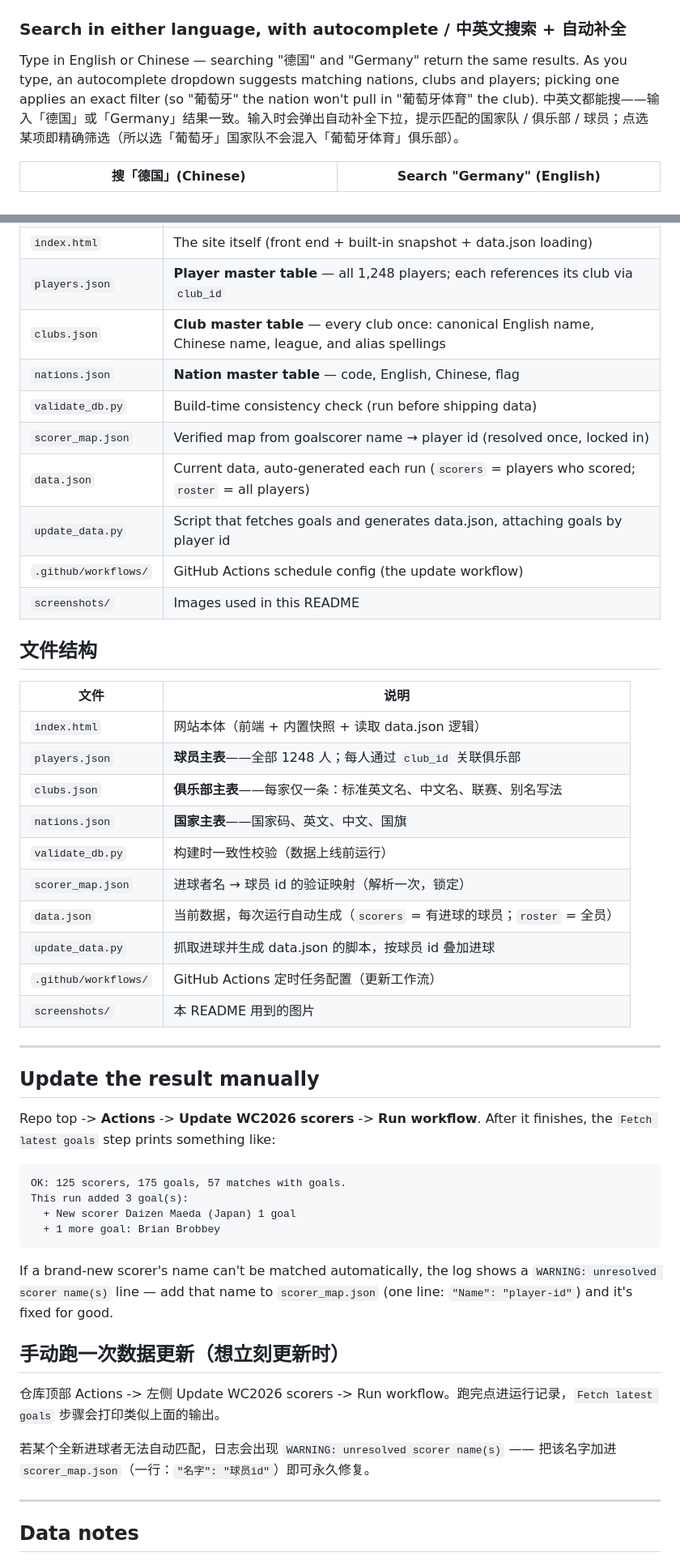
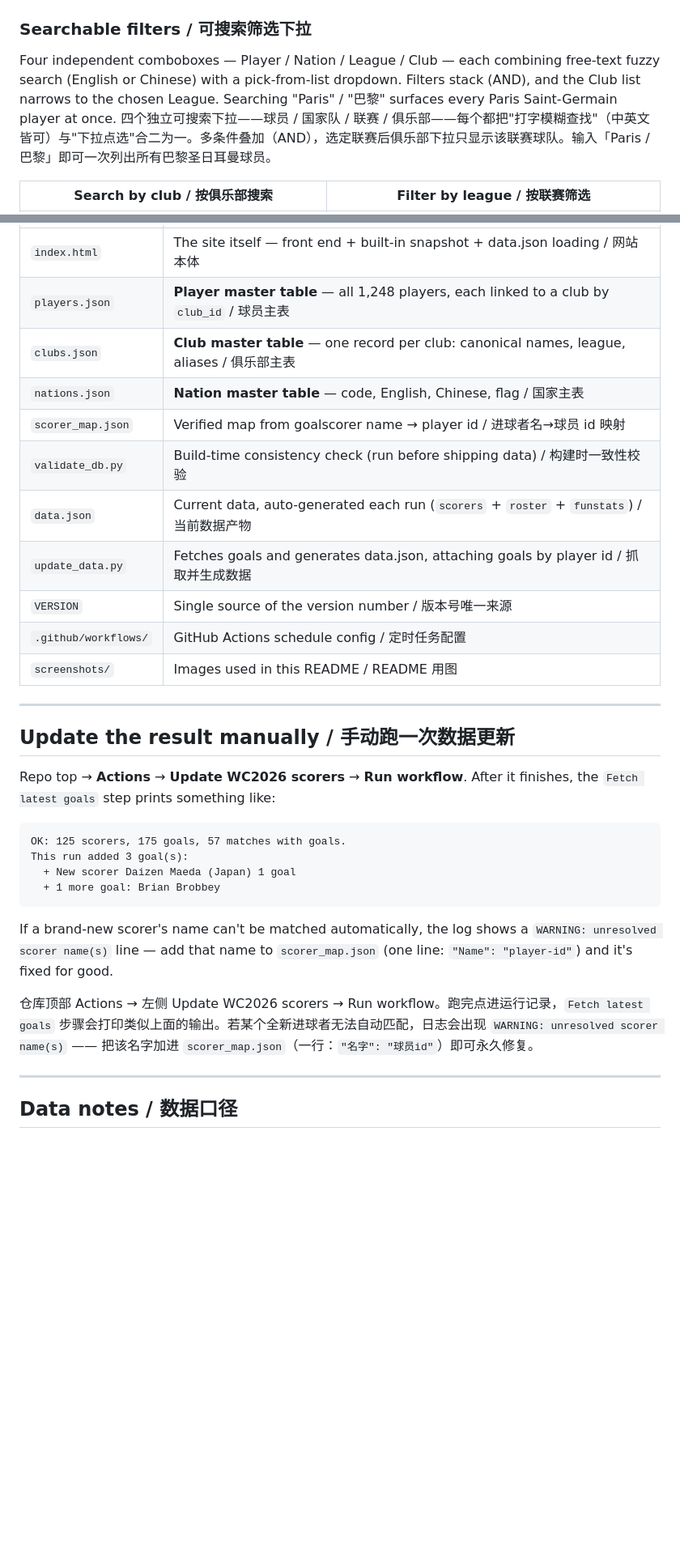
Before and after one commit to roy2EZ/wc2026-scorers, a Markdown page: README.md, 2 parts joined by grey strips. Shown at 81% size. Rendered like a GitHub page; blank space fills up the shorter version.

Commit message:
Refresh README for v1.7.0: new sections, comboboxes, black-gold theme, post-tournament note
Co-Authored-By: Claude Opus 4.8 <noreply@anthropic.com>

````diff
--- a/README.md
+++ b/README.md
@@ -44,9 +47,9 @@ A complete, searchable database of **all 1,248 players** across 48 teams — Chi
 
 ![All Players table](screenshots/table.png)
 
-### Search in either language, with autocomplete / 中英文搜索 + 自动补全
-Type in English or Chinese — searching "德国" and "Germany" return the same results. As you type, an autocomplete dropdown suggests matching nations, clubs and players; picking one applies an exact filter (so "葡萄牙" the nation won't pull in "葡萄牙体育" the club).
-中英文都能搜——输入「德国」或「Germany」结果一致。输入时会弹出自动补全下拉，提示匹配的国家队 / 俱乐部 / 球员；点选某项即精确筛选（所以选「葡萄牙」国家队不会混入「葡萄牙体育」俱乐部）。
+### Searchable filters / 可搜索筛选下拉
+Four independent comboboxes — Player / Nation / League / Club — each combining free-text fuzzy search (English or Chinese) with a pick-from-list dropdown. Filters stack (AND), and the Club list narrows to the chosen League. Searching "Paris" / "巴黎" surfaces every Paris Saint-Germain player at once.
+四个独立可搜索下拉——球员 / 国家队 / 联赛 / 俱乐部——每个都把"打字模糊查找"（中英文皆可）与"下拉点选"合二为一。多条件叠加（AND），选定联赛后俱乐部下拉只显示该联赛球队。输入「Paris / 巴黎」即可一次列出所有巴黎圣日耳曼球员。
 
-| 搜「德国」(Chinese) | Search "Germany" (English) |
+| Search by club / 按俱乐部搜索 | Filter by league / 按联赛筛选 |
 |:---:|:---:|
@@ -166,37 +145,21 @@ GitHub Actions (定时)  ->  update_data.py 抓取进球  ->  写入 data.json
 |---|---|
-| `index.html` | The site itself (front end + built-in snapshot + data.json loading) |
-| `players.json` | **Player master table** — all 1,248 players; each references its club via `club_id` |
-| `clubs.json` | **Club master table** — every club once: canonical English name, Chinese name, league, and alias spellings |
-| `nations.json` | **Nation master table** — code, English, Chinese, flag |
-| `validate_db.py` | Build-time consistency check (run before shipping data) |
-| `scorer_map.json` | Verified map from goalscorer name → player id (resolved once, locked in) |
-| `data.json` | Current data, auto-generated each run (`scorers` = players who scored; `roster` = all players) |
-| `update_data.py` | Script that fetches goals and generates data.json, attaching goals by player id |
-| `.github/workflows/` | GitHub Actions schedule config (the update workflow) |
-| `screenshots/` | Images used in this README |
-
-
-## 文件结构
-
-| 文件 | 说明 |
-|---|---|
-| `index.html` | 网站本体（前端 + 内置快照 + 读取 data.json 逻辑） |
-| `players.json` | **球员主表**——全部 1248 人；每人通过 `club_id` 关联俱乐部 |
-| `clubs.json` | **俱乐部主表**——每家仅一条：标准英文名、中文名、联赛、别名写法 |
-| `nations.json` | **国家主表**——国家码、英文、中文、国旗 |
-| `validate_db.py` | 构建时一致性校验（数据上线前运行） |
-| `scorer_map.json` | 进球者名 → 球员 id 的验证映射（解析一次，锁定） |
-| `data.json` | 当前数据，每次运行自动生成（`scorers` = 有进球的球员；`roster` = 全员） |
-| `update_data.py` | 抓取进球并生成 data.json 的脚本，按球员 id 叠加进球 |
-| `.github/workflows/` | GitHub Actions 定时任务配置（更新工作流） |
-| `screenshots/` | 本 README 用到的图片 |
-
+| `index.html` | The site itself — front end + built-in snapshot + data.json loading / 网站本体 |
+| `players.json` | **Player master table** — all 1,248 players, each linked to a club by `club_id` / 球员主表 |
+| `clubs.json` | **Club master table** — one record per club: canonical names, league, aliases / 俱乐部主表 |
+| `nations.json` | **Nation master table** — code, English, Chinese, flag / 国家主表 |
+| `scorer_map.json` | Verified map from goalscorer name → player id / 进球者名→球员 id 映射 |
+| `validate_db.py` | Build-time consistency check (run before shipping data) / 构建时一致性校验 |
+| `data.json` | Current data, auto-generated each run (`scorers` + `roster` + `funstats`) / 当前数据产物 |
+| `update_data.py` | Fetches goals and generates data.json, attaching goals by player id / 抓取并生成数据 |
+| `VERSION` | Single source of the version number / 版本号唯一来源 |
+| `.github/workflows/` | GitHub Actions schedule config / 定时任务配置 |
+| `screenshots/` | Images used in this README / README 用图 |
 
 ---
 
-## Update the result manually
+## Update the result manually / 手动跑一次数据更新
 
-Repo top -> **Actions** -> **Update WC2026 scorers** -> **Run workflow**. After it finishes, the `Fetch latest goals` step prints something like:
+Repo top → **Actions** → **Update WC2026 scorers** → **Run workflow**. After it finishes, the `Fetch latest goals` step prints something like:
 
 ```
 OK: 125 scorers, 175 goals, 57 matches with goals.
@@ -207,13 +170,9 @@ This run added 3 goal(s):
 
 If a brand-new scorer's name can't be matched automatically, the log shows a `WARNING: unresolved scorer name(s)` line — add that name to `scorer_map.json` (one line: `"Name": "player-id"`) and it's fixed for good.
 
-## 手动跑一次数据更新（想立刻更新时）
-
-仓库顶部 Actions -> 左侧 Update WC2026 scorers -> Run workflow。跑完点进运行记录，`Fetch latest goals` 步骤会打印类似上面的输出。
-
-若某个全新进球者无法自动匹配，日志会出现 `WARNING: unresolved scorer name(s)` —— 把该名字加进 `scorer_map.json`（一行：`"名字": "球员id"`）即可永久修复。
+仓库顶部 Actions → 左侧 Update WC2026 scorers → Run workflow。跑完点进运行记录，`Fetch latest goals` 步骤会打印类似上面的输出。若某个全新进球者无法自动匹配，日志会出现 `WARNING: unresolved scorer name(s)` —— 把该名字加进 `scorer_map.json`（一行：`"名字": "球员id"`）即可永久修复。
 
 ---
 
-## Data notes
+## Data notes / 数据口径
 
````
Also changed, not shown: other parts of README.md (+46 -73 lines).
